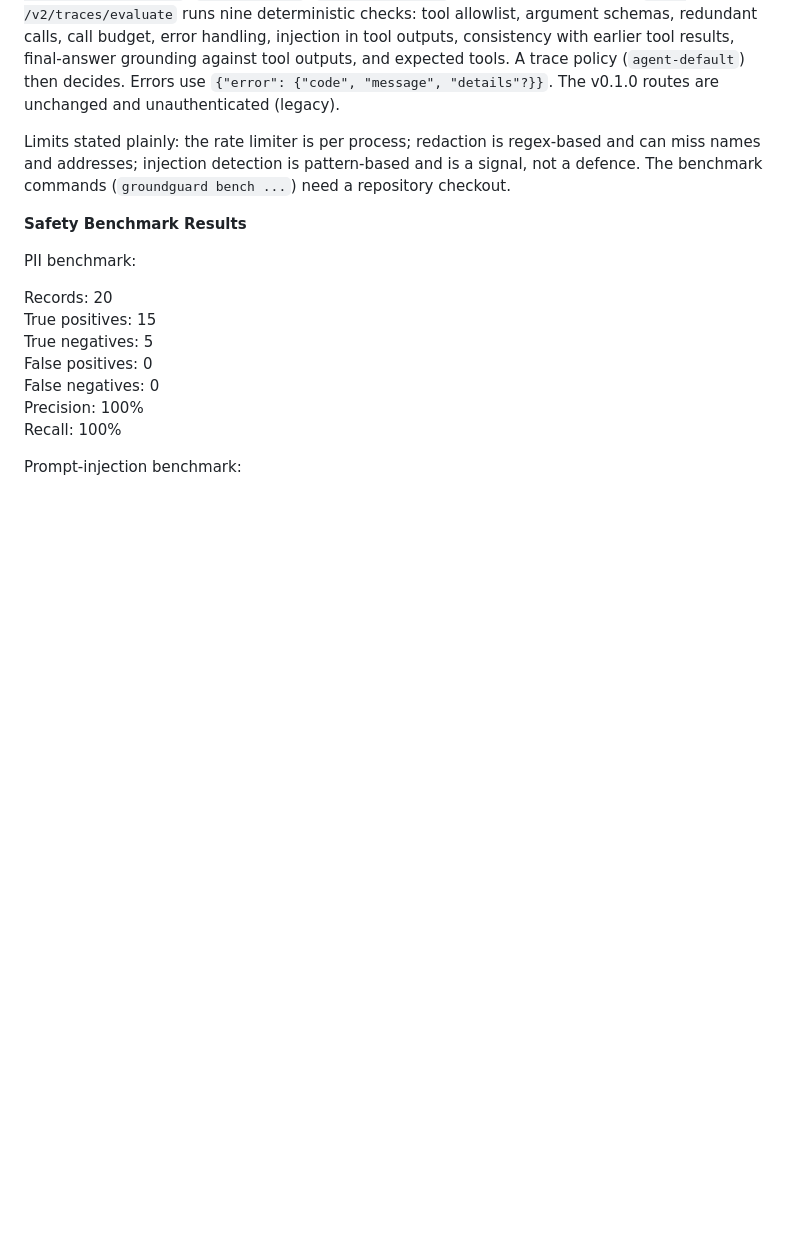
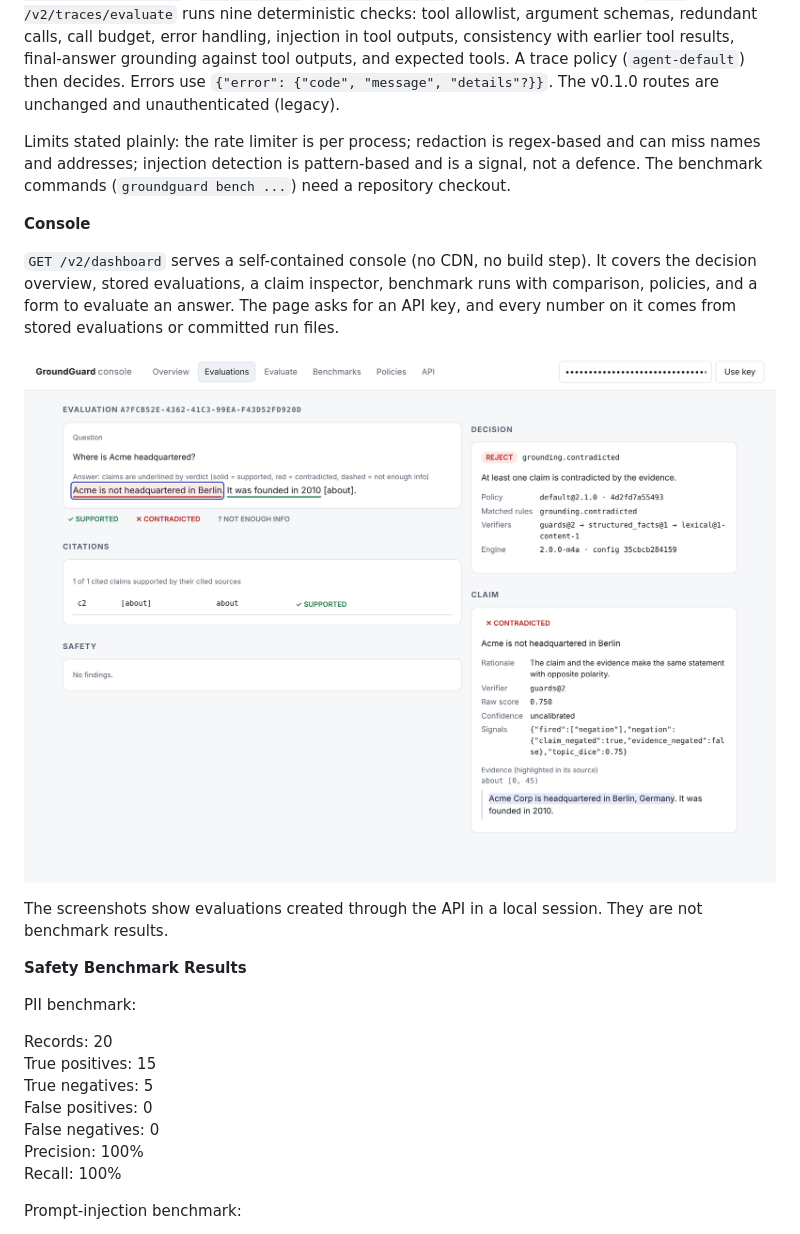
Before and after one commit to Gasooom/groundguard, a Markdown page: README.md, the part around the change. Drawn GitHub-style; pictures changed too: docs/images/console-claim-inspector.png (added); blank space fills up the shorter version.

```diff
--- a/README.md
+++ b/README.md
@@ -234,6 +234,14 @@ v2 routes: `POST /v2/evaluate`, `POST /v2/evaluate/batch`, `GET /v2/evaluations`
 
 Limits stated plainly: the rate limiter is per process; redaction is regex-based and can miss names and addresses; injection detection is pattern-based and is a signal, not a defence. The benchmark commands (`groundguard bench ...`) need a repository checkout.
 
+**Console**
+
+`GET /v2/dashboard` serves a self-contained console (no CDN, no build step). It covers the decision overview, stored evaluations, a claim inspector, benchmark runs with comparison, policies, and a form to evaluate an answer. The page asks for an API key, and every number on it comes from stored evaluations or committed run files.
+
+![Claim inspector: the contradicted claim is highlighted in the answer, and its evidence span is highlighted in the source](docs/images/console-claim-inspector.png)
+
+The screenshots show evaluations created through the API in a local session. They are not benchmark results.
+
 **Safety Benchmark Results**
 
 PII benchmark:
```
Also changed, not shown: docs/IMPLEMENTATION_ROADMAP.md (+32 -0 lines), docs/images/console-overview.png (added), 5 other files.
